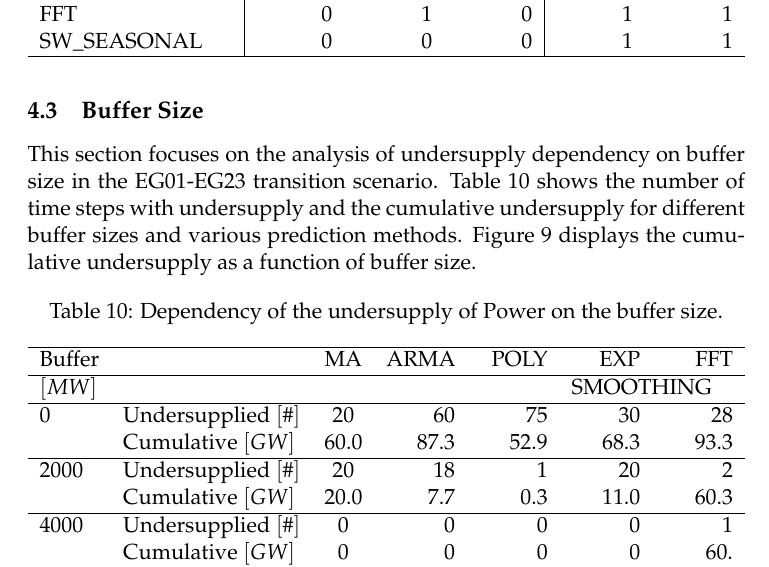
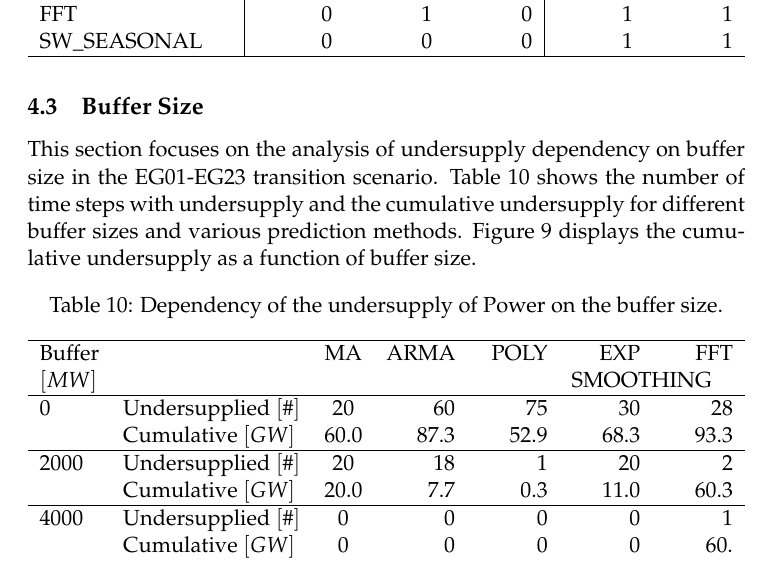
Before and after one commit to arfc/ddca_numerical_exp, a LaTeX document (docs/uiuc-arfc-2019-03/uiuc-arfc-2019-03.tex): part of page 21 of 24, cut so that both start at the same text. Compiled offline with pdfLaTeX.

Commit message:
Update docs/uiuc-arfc-2019-03/uiuc-arfc-2019-03.tex
Co-Authored-By: robfairh <43791150+robfairh@users.noreply.github.com>

```diff
--- a/docs/uiuc-arfc-2019-03/uiuc-arfc-2019-03.tex
+++ b/docs/uiuc-arfc-2019-03/uiuc-arfc-2019-03.tex
@@ -890,7 +890,7 @@ This section focuses on the analysis of undersupply dependency on buffer size in
 	\label{tab:buff_size}
         \begin{tabularx}{\textwidth}{llcRRRR}
                 \hline
-        Buffer      &                      & MA   & ARMA  & POLY & EXP       & FFT  \\ \hline
+        Buffer      &                      & MA   & ARMA  & POLY & EXP       & FFT  \\
         $[MW]$      &                      &      &       &      & SMOOTHING &      \\ \hline
         0             & Undersupplied $[\#]$ & 20   & 60   & 75   & 30             & 28   \\
                       & Cumulative $[GW]$    & 60.0 & 87.3 & 52.9 & 68.3           & 93.3 \\ \hline
```
